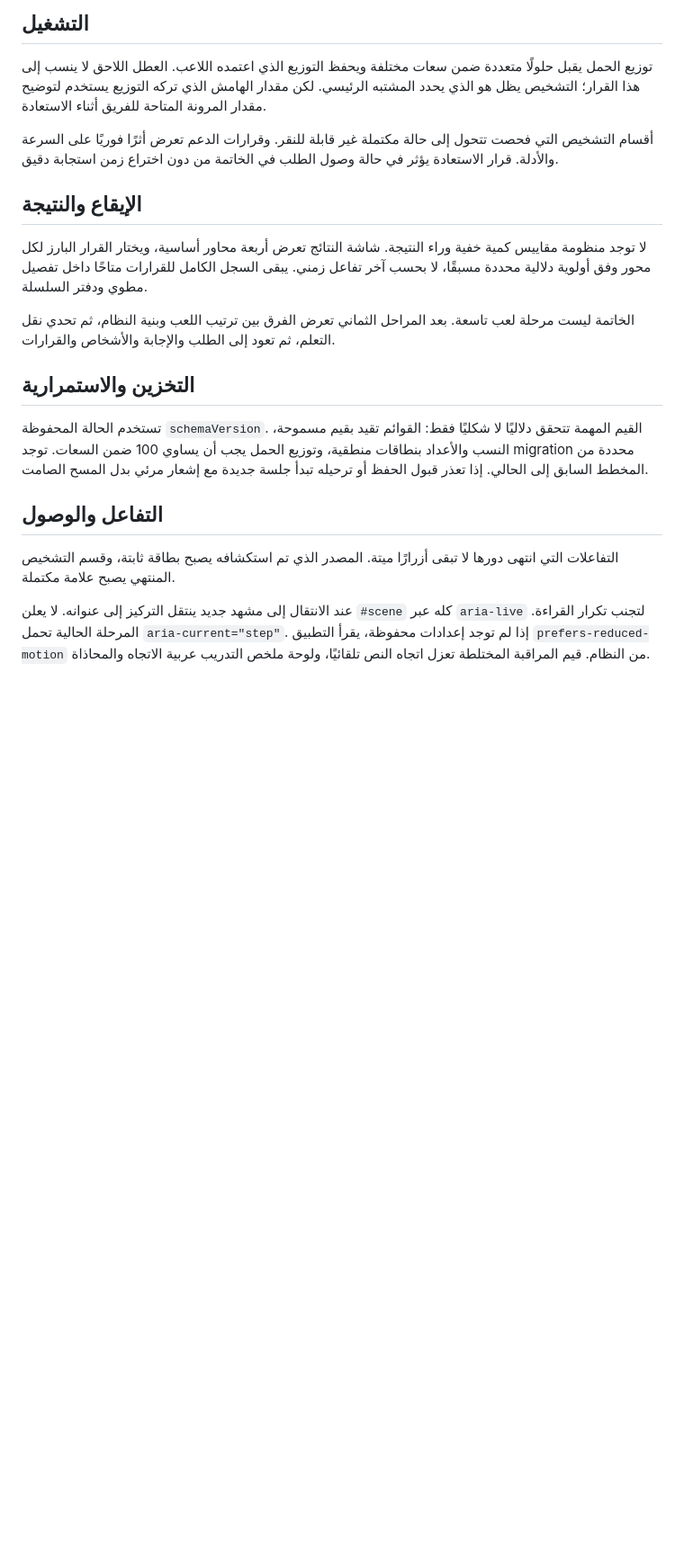
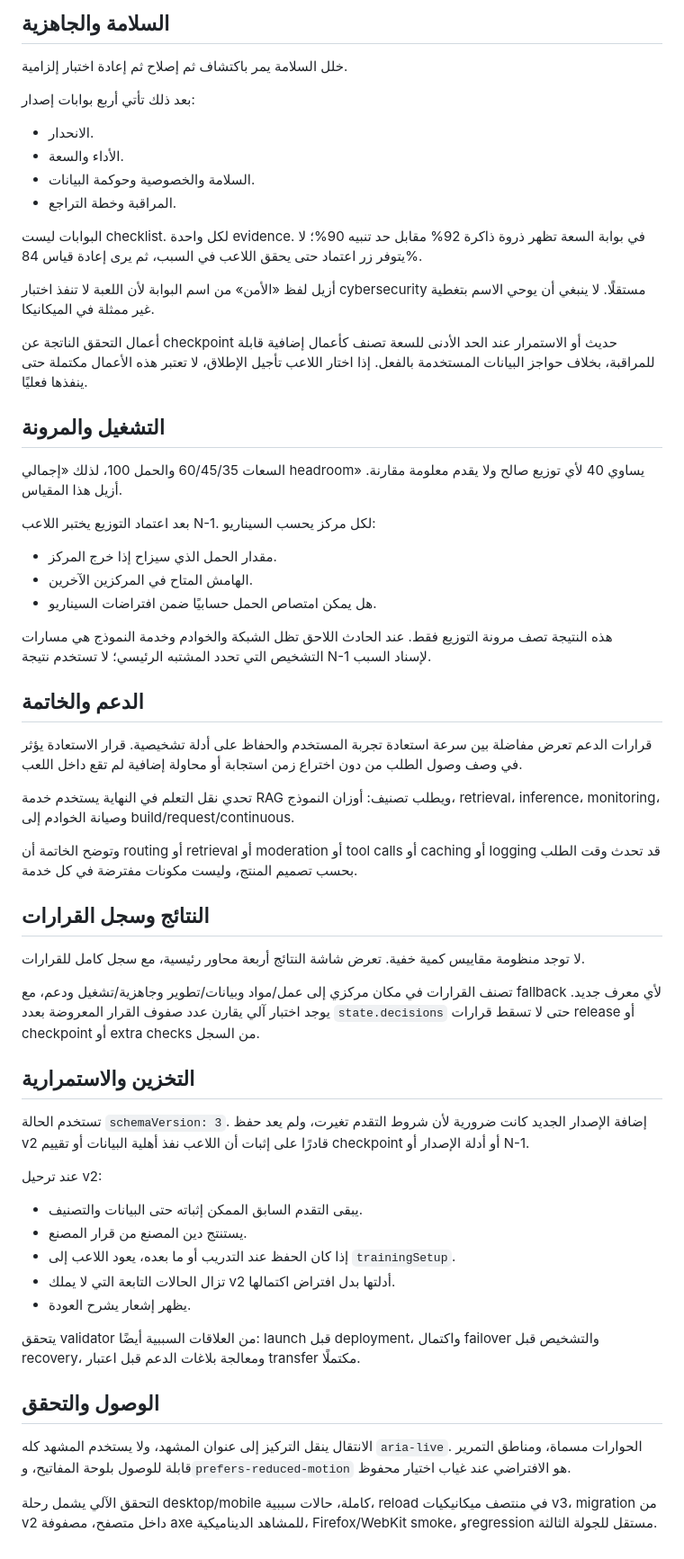
Before and after one commit to moeltaher/Behind-the-Answer, a Markdown page: docs/METHODOLOGY.md, the part around one of its changes. Shown at 90% size. Rendered like a GitHub page; blank space fills up the shorter version.

Commit message:
Update methodology for v3 causality and evidence

```diff
--- a/docs/METHODOLOGY.md
+++ b/docs/METHODOLOGY.md
@@ -52,22 +64,63 @@
 
-## التشغيل
+## السلامة والجاهزية
 
-توزيع الحمل يقبل حلولًا متعددة ضمن سعات مختلفة ويحفظ التوزيع الذي اعتمده اللاعب. العطل اللاحق لا ينسب إلى هذا القرار؛ التشخيص يظل هو الذي يحدد المشتبه الرئيسي. لكن مقدار الهامش الذي تركه التوزيع يستخدم لتوضيح مقدار المرونة المتاحة للفريق أثناء الاستعادة.
+خلل السلامة يمر باكتشاف ثم إصلاح ثم إعادة اختبار إلزامية.
 
-أقسام التشخيص التي فحصت تتحول إلى حالة مكتملة غير قابلة للنقر. وقرارات الدعم تعرض أثرًا فوريًا على السرعة والأدلة. قرار الاستعادة يؤثر في حالة وصول الطلب في الخاتمة من دون اختراع زمن استجابة دقيق.
+بعد ذلك تأتي أربع بوابات إصدار:
 
-## الإيقاع والنتيجة
+- الانحدار.
+- الأداء والسعة.
+- السلامة والخصوصية وحوكمة البيانات.
+- المراقبة وخطة التراجع.
 
-لا توجد منظومة مقاييس كمية خفية وراء النتيجة. شاشة النتائج تعرض أربعة محاور أساسية، ويختار القرار البارز لكل محور وفق أولوية دلالية محددة مسبقًا، لا بحسب آخر تفاعل زمني. يبقى السجل الكامل للقرارات متاحًا داخل تفصيل مطوي ودفتر السلسلة.
+البوابات ليست checklist. لكل واحدة evidence. في بوابة السعة تظهر ذروة ذاكرة 92% مقابل حد تنبيه 90%؛ لا يتوفر زر اعتماد حتى يحقق اللاعب في السبب، ثم يرى إعادة قياس 84%.
 
-الخاتمة ليست مرحلة لعب تاسعة. بعد المراحل الثماني تعرض الفرق بين ترتيب اللعب وبنية النظام، ثم تحدي نقل التعلم، ثم تعود إلى الطلب والإجابة والأشخاص والقرارات.
+أزيل لفظ «الأمن» من اسم البوابة لأن اللعبة لا تنفذ اختبار cybersecurity مستقلًا. لا ينبغي أن يوحي الاسم بتغطية غير ممثلة في الميكانيكا.
+
+أعمال التحقق الناتجة عن checkpoint حديث أو الاستمرار عند الحد الأدنى للسعة تصنف كأعمال إضافية قابلة للمراقبة، بخلاف حواجز البيانات المستخدمة بالفعل. إذا اختار اللاعب تأجيل الإطلاق، لا تعتبر هذه الأعمال مكتملة حتى ينفذها فعليًا.
+
+## التشغيل والمرونة
+
+السعات 60/45/35 والحمل 100، لذلك «إجمالي headroom» يساوي 40 لأي توزيع صالح ولا يقدم معلومة مقارنة. أزيل هذا المقياس.
+
+بعد اعتماد التوزيع يختبر اللاعب N-1. لكل مركز يحسب السيناريو:
+
+- مقدار الحمل الذي سيزاح إذا خرج المركز.
+- الهامش المتاح في المركزين الآخرين.
+- هل يمكن امتصاص الحمل حسابيًا ضمن افتراضات السيناريو.
+
+هذه النتيجة تصف مرونة التوزيع فقط. عند الحادث اللاحق تظل الشبكة والخوادم وخدمة النموذج هي مسارات التشخيص التي تحدد المشتبه الرئيسي؛ لا تستخدم نتيجة N-1 لإسناد السبب.
+
+## الدعم والخاتمة
+
+قرارات الدعم تعرض مفاضلة بين سرعة استعادة تجربة المستخدم والحفاظ على أدلة تشخيصية. قرار الاستعادة يؤثر في وصف وصول الطلب من دون اختراع زمن استجابة أو محاولة إضافية لم تقع داخل اللعب.
+
+تحدي نقل التعلم في النهاية يستخدم خدمة RAG ويطلب تصنيف: أوزان النموذج، retrieval، inference، monitoring، وصيانة الخوادم إلى build/request/continuous.
+
+وتوضح الخاتمة أن routing أو retrieval أو moderation أو tool calls أو caching أو logging قد تحدث وقت الطلب بحسب تصميم المنتج، وليست مكونات مفترضة في كل خدمة.
+
+## النتائج وسجل القرارات
+
+لا توجد منظومة مقاييس كمية خفية. تعرض شاشة النتائج أربعة محاور رئيسية، مع سجل كامل للقرارات.
+
+تصنف القرارات في مكان مركزي إلى عمل/مواد وبيانات/تطوير وجاهزية/تشغيل ودعم، مع fallback لأي معرف جديد. يوجد اختبار آلي يقارن عدد صفوف القرار المعروضة بعدد `state.decisions` حتى لا تسقط قرارات release أو checkpoint أو extra checks من السجل.
 
 ## التخزين والاستمرارية
 
-تستخدم الحالة المحفوظة `schemaVersion`. القيم المهمة تتحقق دلاليًا لا شكليًا فقط: القوائم تقيد بقيم مسموحة، النسب والأعداد بنطاقات منطقية، وتوزيع الحمل يجب أن يساوي 100 ضمن السعات. توجد migration محددة من المخطط السابق إلى الحالي. إذا تعذر قبول الحفظ أو ترحيله تبدأ جلسة جديدة مع إشعار مرئي بدل المسح الصامت.
+تستخدم الحالة `schemaVersion: 3`. إضافة الإصدار الجديد كانت ضرورية لأن شروط التقدم تغيرت، ولم يعد حفظ v2 قادرًا على إثبات أن اللاعب نفذ أهلية البيانات أو تقييم checkpoint أو أدلة الإصدار أو N-1.
 
-## التفاعل والوصول
+عند ترحيل v2:
 
-التفاعلات التي انتهى دورها لا تبقى أزرارًا ميتة. المصدر الذي تم استكشافه يصبح بطاقة ثابتة، وقسم التشخيص المنتهي يصبح علامة مكتملة.
+- يبقى التقدم السابق الممكن إثباته حتى البيانات والتصنيف.
+- يستنتج دين المصنع من قرار المصنع.
+- إذا كان الحفظ عند التدريب أو ما بعده، يعود اللاعب إلى `trainingSetup`.
+- تزال الحالات التابعة التي لا يملك v2 أدلتها بدل افتراض اكتمالها.
+- يظهر إشعار يشرح العودة.
 
-عند الانتقال إلى مشهد جديد ينتقل التركيز إلى عنوانه. لا يعلن `#scene` كله عبر `aria-live` لتجنب تكرار القراءة. المرحلة الحالية تحمل `aria-current="step"`. إذا لم توجد إعدادات محفوظة، يقرأ التطبيق `prefers-reduced-motion` من النظام. قيم المراقبة المختلطة تعزل اتجاه النص تلقائيًا، ولوحة ملخص التدريب عربية الاتجاه والمحاذاة.
+يتحقق validator من العلاقات السببية أيضًا: launch قبل deployment، واكتمال failover والتشخيص قبل recovery، ومعالجة بلاغات الدعم قبل اعتبار transfer مكتملًا.
+
+## الوصول والتحقق
+
+الانتقال ينقل التركيز إلى عنوان المشهد، ولا يستخدم المشهد كله `aria-live`. الحوارات مسماة، ومناطق التمرير قابلة للوصول بلوحة المفاتيح، و`prefers-reduced-motion` هو الافتراضي عند غياب اختيار محفوظ.
+
+التحقق الآلي يشمل رحلة desktop/mobile كاملة، حالات سببية، reload في منتصف ميكانيكيات v3، migration من v2 داخل متصفح، مصفوفة axe للمشاهد الديناميكية، Firefox/WebKit smoke، وregression مستقل للجولة الثالثة.
```
Also changed, not shown: other parts of docs/METHODOLOGY.md (+29 -17 lines).
